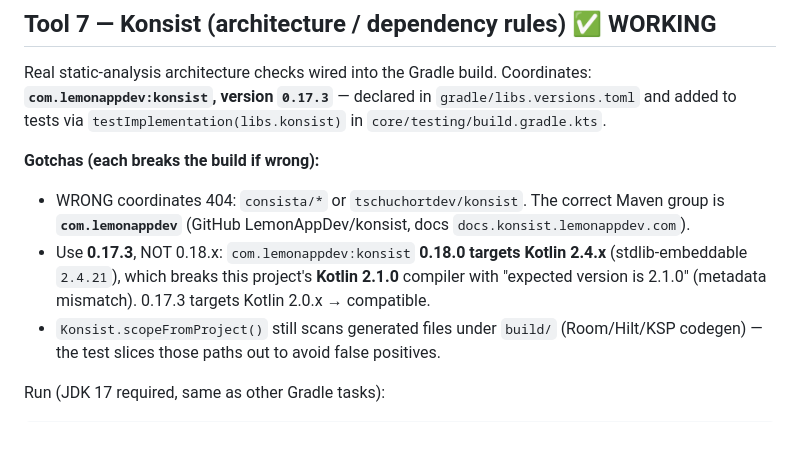
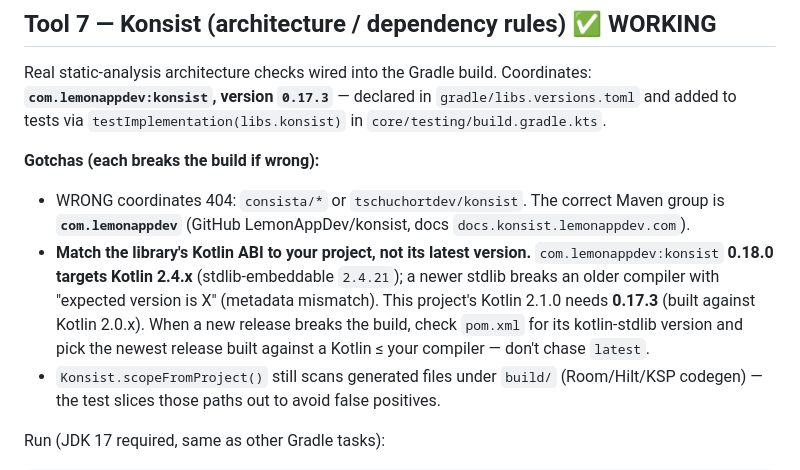
Before and after one commit to manjufkanavi/skills, a Markdown page: security-audit/sast-android-suite/SKILL.md, the part around the change. GitHub-like rendering; blank space fills up the shorter version.

Commit message:
docs(sast): generalize Konsist version-selection pitfall to reusable Kotlin-ABI rule

```diff
--- a/security-audit/sast-android-suite/SKILL.md
+++ b/security-audit/sast-android-suite/SKILL.md
@@ -92,7 +92,7 @@ Real static-analysis architecture checks wired into the Gradle build. Coordinate
 
 **Gotchas (each breaks the build if wrong):**
 - WRONG coordinates 404: `consista/*` or `tschuchortdev/konsist`. The correct Maven group is **`com.lemonappdev`** (GitHub LemonAppDev/konsist, docs `docs.konsist.lemonappdev.com`).
-- Use **0.17.3**, NOT 0.18.x: `com.lemonappdev:konsist` **0.18.0 targets Kotlin 2.4.x** (stdlib-embeddable `2.4.21`), which breaks this project's **Kotlin 2.1.0** compiler with "expected version is 2.1.0" (metadata mismatch). 0.17.3 targets Kotlin 2.0.x → compatible.
+- **Match the library's Kotlin ABI to your project, not its latest version.** `com.lemonappdev:konsist` **0.18.0 targets Kotlin 2.4.x** (stdlib-embeddable `2.4.21`); a newer stdlib breaks an older compiler with "expected version is X" (metadata mismatch). This project's Kotlin 2.1.0 needs **0.17.3** (built against Kotlin 2.0.x). When a new release breaks the build, check `pom.xml` for its kotlin-stdlib version and pick the newest release built against a Kotlin ≤ your compiler — don't chase `latest`.
 - `Konsist.scopeFromProject()` still scans generated files under `build/` (Room/Hilt/KSP codegen) — the test slices those paths out to avoid false positives.
 
 Run (JDK 17 required, same as other Gradle tasks):
```
